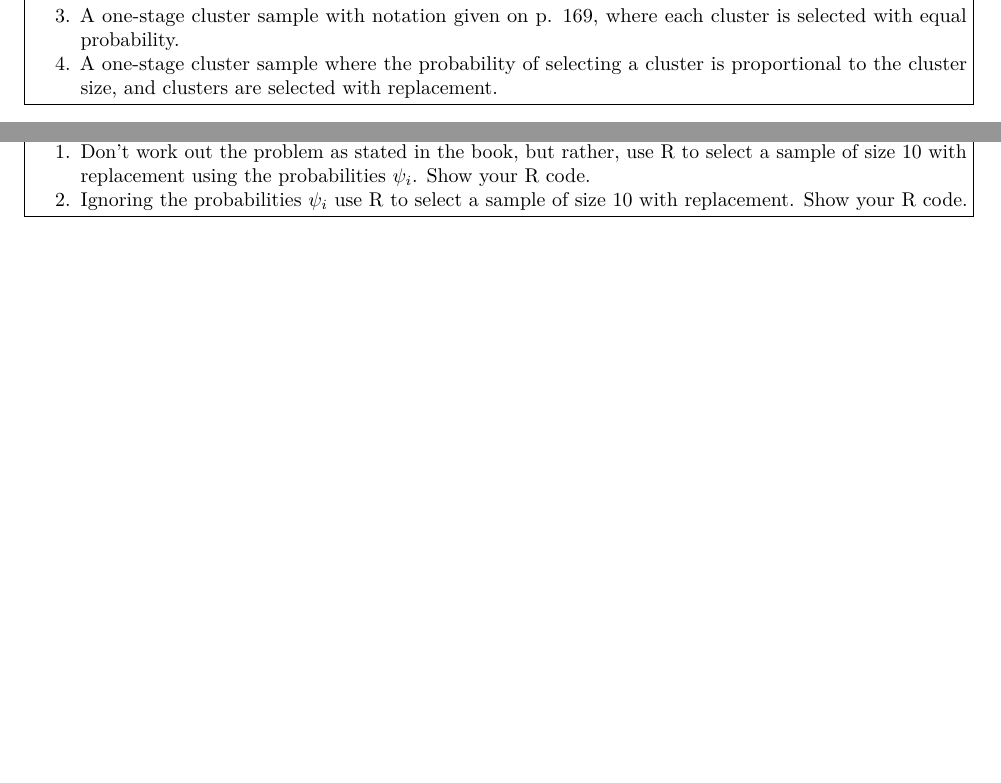
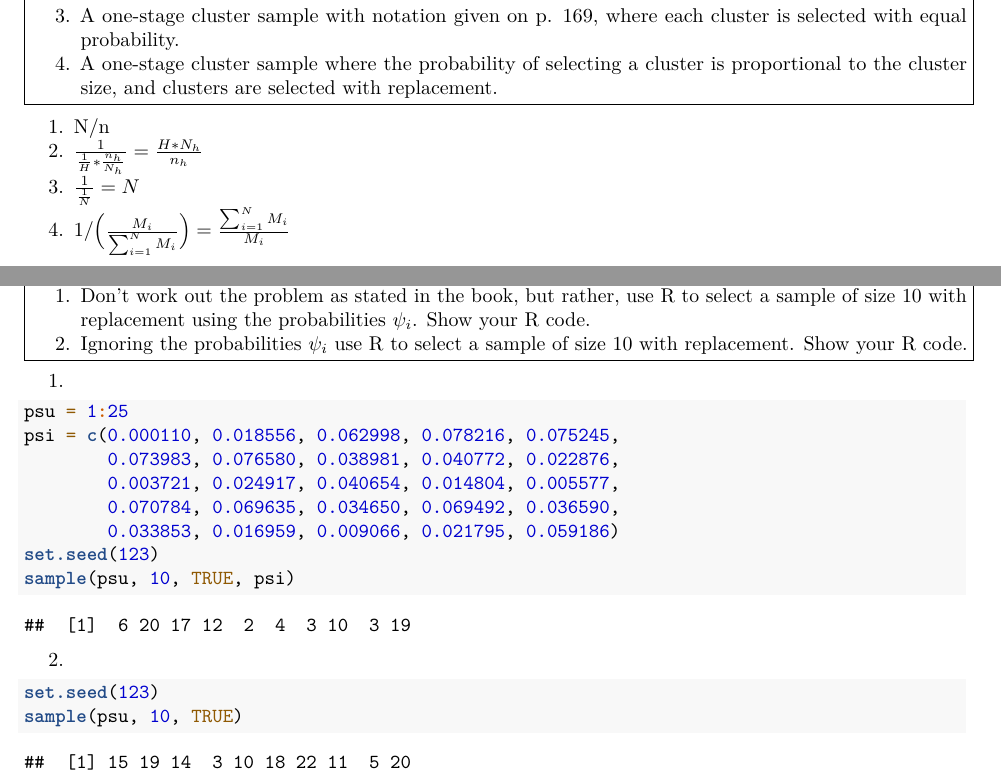
Before and after one commit to caimiao0714/BST5420SampleTheoryHW, an R Markdown document (BST5420 Sampling Theory HW3 - Miao Cai.Rmd): two parts of pages 3 and 4 of 4, joined at a grey line, cut so that both start at the same text, the shorter picture padded with empty space. Rendered offline with R 4.5, knitr and Pandoc, then LaTeX, with nearby package versions.

Commit message:
HW3 completed

````diff
--- a/BST5420 Sampling Theory HW3 - Miao Cai.Rmd
+++ b/BST5420 Sampling Theory HW3 - Miao Cai.Rmd
@@ -107,7 +107,10 @@ The authors say “This height-and-weight survey was conducted with a stratified
 
 \end{minipage}}
 
-
+1. N/n
+2. $\frac{1}{\frac{1}{H}*\frac{n_h}{N_h}} = \frac{H*N_h}{n_h}$
+3. $\frac{1}{\frac{1}{N}} = N$
+4. $1/\Big(\frac{M_i}{\sum_{i=1}^N M_i}\Big) = \frac{\sum_{i=1}^N M_i}{M_i}$
 
 
 \newpage
@@ -124,5 +127,23 @@ The authors say “This height-and-weight survey was conducted with a stratified
 \item Don’t work out the problem as stated in the book, but rather, use R to select a sample of size 10 with replacement using the probabilities $\psi_i$. Show your R code.
 \item Ignoring the probabilities $\psi_i$ use R to select a sample of size 10 with replacement. Show your R code.
 \end{enumerate}
+\end{minipage}}
 
-\end{minipage}}
+1.
+```{r}
+psu = 1:25
+psi = c(0.000110, 0.018556, 0.062998, 0.078216, 0.075245,
+        0.073983, 0.076580, 0.038981, 0.040772, 0.022876,
+        0.003721, 0.024917, 0.040654, 0.014804, 0.005577,
+        0.070784, 0.069635, 0.034650, 0.069492, 0.036590,
+        0.033853, 0.016959, 0.009066, 0.021795, 0.059186)
+set.seed(123)
+sample(psu, 10, TRUE, psi)
+```
+
+2.
+
+```{r}
+set.seed(123)
+sample(psu, 10, TRUE)
+```
````
Also changed, not shown: BST5420_Sampling_Theory_HW3_-_Miao_Cai.pdf, 1 other file.
